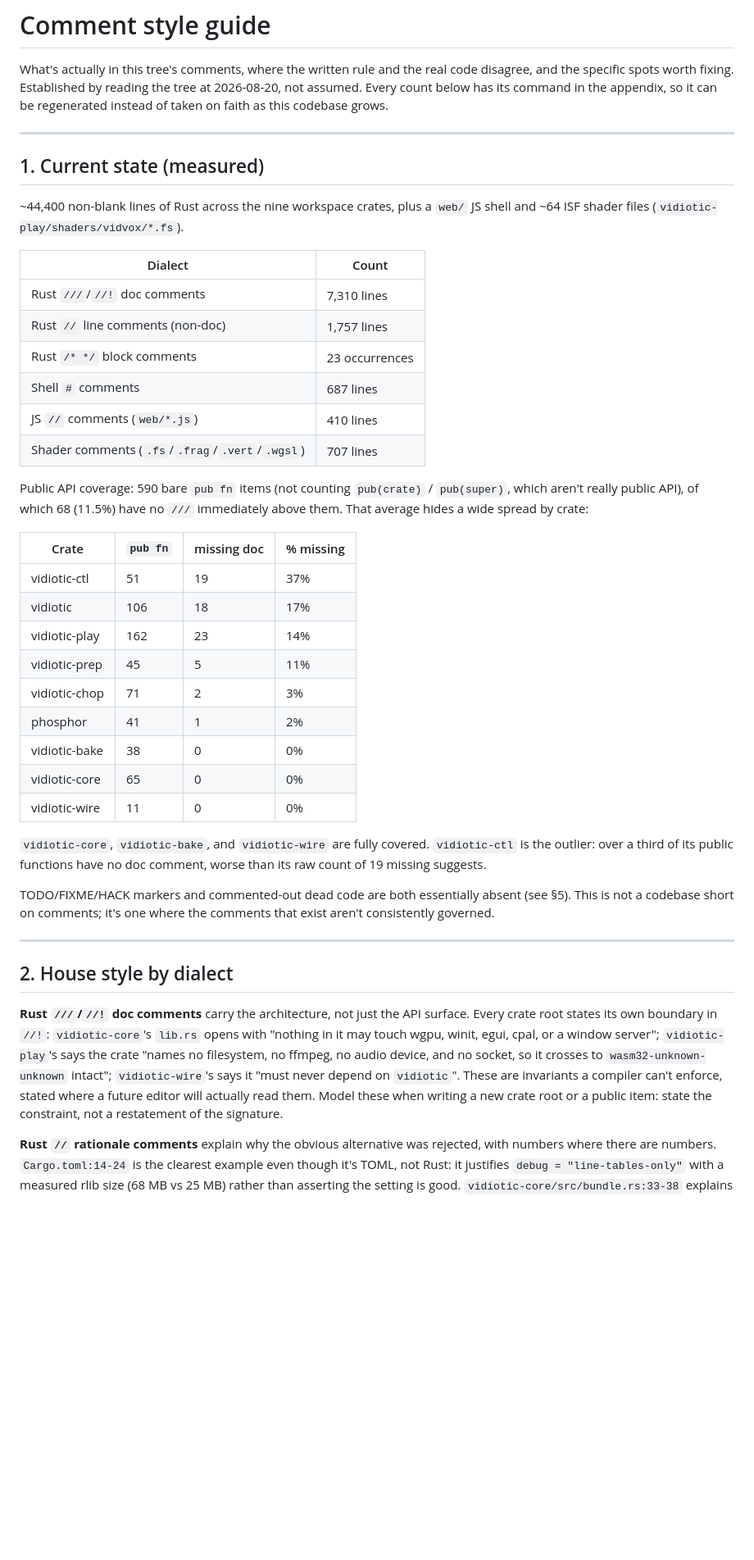
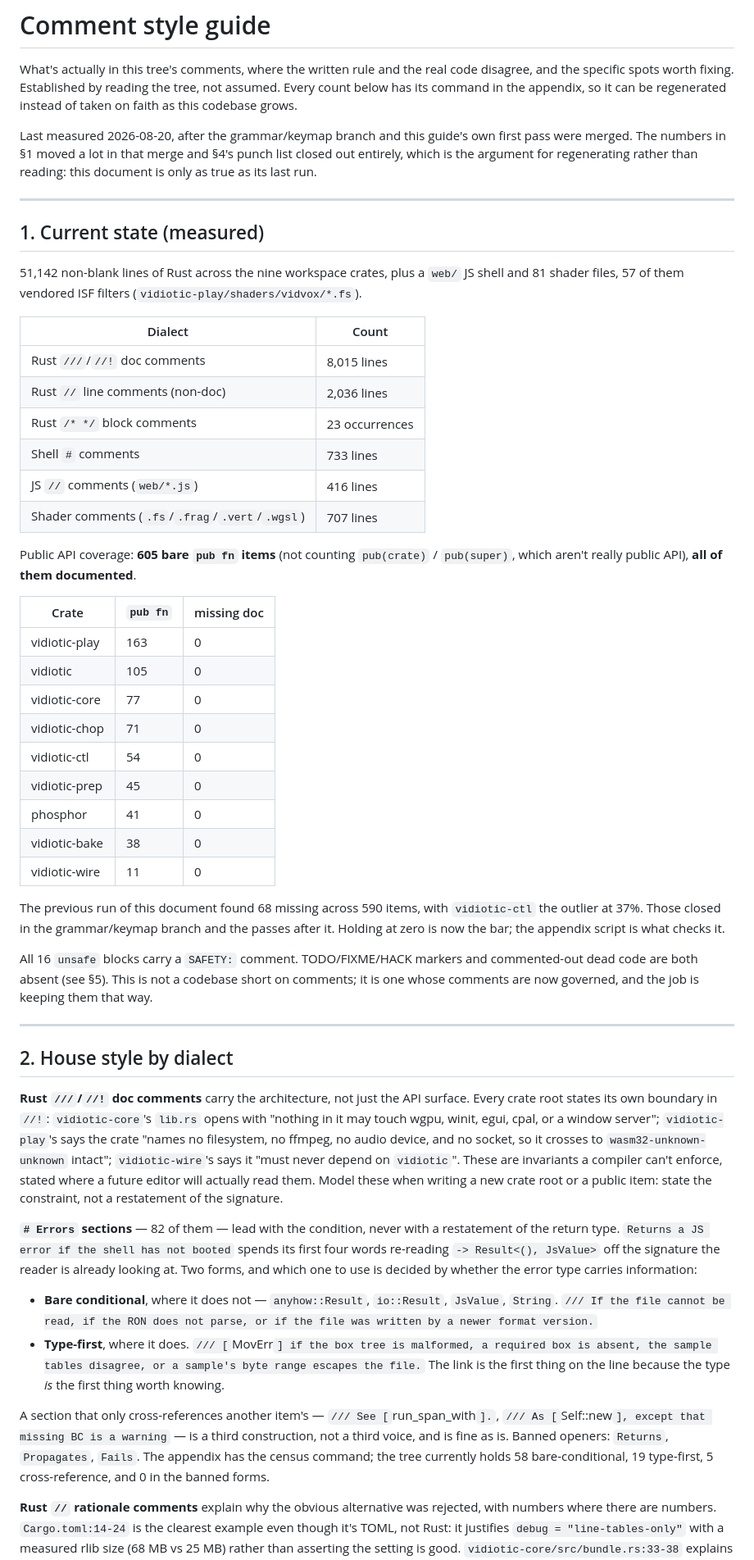
Before and after one commit to to-json/vidiotic-consolidated, a Markdown page: docs/comment-style-guide.md, the part around one of its changes. Shown at 82% size. Rendered like a GitHub page; blank space fills up the shorter version.

```diff
--- a/docs/comment-style-guide.md
+++ b/docs/comment-style-guide.md
@@ -2,49 +2,55 @@
 
 What's actually in this tree's comments, where the written rule and the real
 code disagree, and the specific spots worth fixing. Established by reading
-the tree at 2026-08-20, not assumed. Every count below has its command in the
-appendix, so it can be regenerated instead of taken on faith as this codebase
-grows.
+the tree, not assumed. Every count below has its command in the appendix, so
+it can be regenerated instead of taken on faith as this codebase grows.
+
+Last measured 2026-08-20, after the grammar/keymap branch and this guide's own
+first pass were merged. The numbers in §1 moved a lot in that merge and §4's
+punch list closed out entirely, which is the argument for regenerating rather
+than reading: this document is only as true as its last run.
 
 ---
 
 ## 1. Current state (measured)
 
-~44,400 non-blank lines of Rust across the nine workspace crates, plus a
-`web/` JS shell and ~64 ISF shader files (`vidiotic-play/shaders/vidvox/*.fs`).
+51,142 non-blank lines of Rust across the nine workspace crates, plus a
+`web/` JS shell and 81 shader files, 57 of them vendored ISF filters
+(`vidiotic-play/shaders/vidvox/*.fs`).
 
 | Dialect | Count |
 |---|---|
-| Rust `///`/`//!` doc comments | 7,310 lines |
-| Rust `//` line comments (non-doc) | 1,757 lines |
+| Rust `///`/`//!` doc comments | 8,015 lines |
+| Rust `//` line comments (non-doc) | 2,036 lines |
 | Rust `/* */` block comments | 23 occurrences |
-| Shell `#` comments | 687 lines |
-| JS `//` comments (`web/*.js`) | 410 lines |
+| Shell `#` comments | 733 lines |
+| JS `//` comments (`web/*.js`) | 416 lines |
 | Shader comments (`.fs`/`.frag`/`.vert`/`.wgsl`) | 707 lines |
 
-Public API coverage: 590 bare `pub fn` items (not counting `pub(crate)` /
-`pub(super)`, which aren't really public API), of which 68 (11.5%) have no
-`///` immediately above them. That average hides a wide spread by crate:
+Public API coverage: **605 bare `pub fn` items** (not counting `pub(crate)` /
+`pub(super)`, which aren't really public API), **all of them documented**.
 
-| Crate | `pub fn` | missing doc | % missing |
-|---|---|---|---|
-| vidiotic-ctl | 51 | 19 | 37% |
-| vidiotic | 106 | 18 | 17% |
-| vidiotic-play | 162 | 23 | 14% |
-| vidiotic-prep | 45 | 5 | 11% |
-| vidiotic-chop | 71 | 2 | 3% |
-| phosphor | 41 | 1 | 2% |
-| vidiotic-bake | 38 | 0 | 0% |
-| vidiotic-core | 65 | 0 | 0% |
-| vidiotic-wire | 11 | 0 | 0% |
+| Crate | `pub fn` | missing doc |
+|---|---|---|
+| vidiotic-play | 163 | 0 |
+| vidiotic | 105 | 0 |
+| vidiotic-core | 77 | 0 |
+| vidiotic-chop | 71 | 0 |
+| vidiotic-ctl | 54 | 0 |
+| vidiotic-prep | 45 | 0 |
+| phosphor | 41 | 0 |
+| vidiotic-bake | 38 | 0 |
+| vidiotic-wire | 11 | 0 |
 
-`vidiotic-core`, `vidiotic-bake`, and `vidiotic-wire` are fully covered.
-`vidiotic-ctl` is the outlier: over a third of its public functions have no
-doc comment, worse than its raw count of 19 missing suggests.
+The previous run of this document found 68 missing across 590 items, with
+`vidiotic-ctl` the outlier at 37%. Those closed in the grammar/keymap branch
+and the passes after it. Holding at zero is now the bar; the appendix script
+is what checks it.
 
-TODO/FIXME/HACK markers and commented-out dead code are both essentially
-absent (see §5). This is not a codebase short on comments; it's one where the
-comments that exist aren't consistently governed.
+All 16 `unsafe` blocks carry a `SAFETY:` comment. TODO/FIXME/HACK markers and
+commented-out dead code are both absent (see §5). This is not a codebase short
+on comments; it is one whose comments are now governed, and the job is keeping
+them that way.
 
 ---
 
@@ -60,6 +66,27 @@ on `vidiotic`". These are invariants a compiler can't enforce, stated where a
 future editor will actually read them. Model these when writing a new crate
 root or a public item: state the constraint, not a restatement of the
 signature.
+
+**`# Errors` sections** — 82 of them — lead with the condition, never with a
+restatement of the return type. `Returns a JS error if the shell has not
+booted` spends its first four words re-reading `-> Result<(), JsValue>` off
+the signature the reader is already looking at. Two forms, and which one to
+use is decided by whether the error type carries information:
+
+- **Bare conditional**, where it does not — `anyhow::Result`, `io::Result`,
+  `JsValue`, `String`. `/// If the file cannot be read, if the RON does not
+  parse, or if the file was written by a newer format version.`
+- **Type-first**, where it does. `/// [`MovErr`] if the box tree is malformed,
+  a required box is absent, the sample tables disagree, or a sample's byte
+  range escapes the file.` The link is the first thing on the line because
+  the type *is* the first thing worth knowing.
+
+A section that only cross-references another item's — `/// See
+[`run_span_with`].`, `/// As [`Self::new`], except that missing BC is a
+warning` — is a third construction, not a third voice, and is fine as is.
+Banned openers: `Returns`, `Propagates`, `Fails`. The appendix has the census
+command; the tree currently holds 58 bare-conditional, 19 type-first, 5
+cross-reference, and 0 in the banned forms.
 
 **Rust `//` rationale comments** explain why the obvious alternative was
 rejected, with numbers where there are numbers. `Cargo.toml:14-24` is the
```
Also changed, not shown: other parts of docs/comment-style-guide.md (+86 -56 lines).
